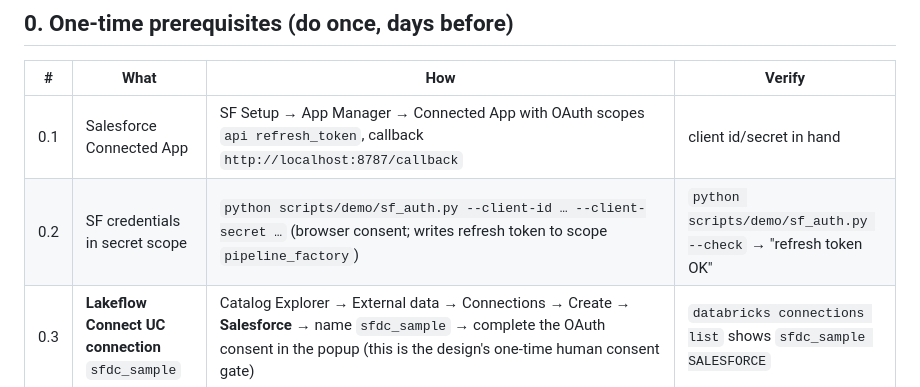
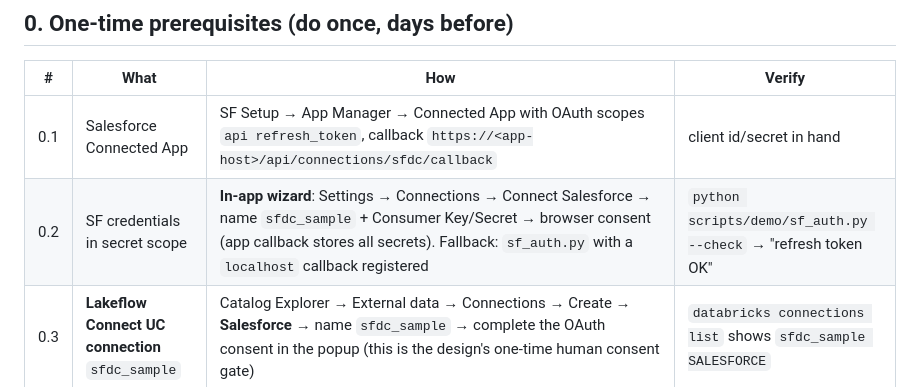
Before and after one commit to tripsankur/pipeline-factory, a Markdown page: docs/DEMO_RUNBOOK.md, the part around the change. GitHub-like rendering.

```diff
--- a/docs/DEMO_RUNBOOK.md
+++ b/docs/DEMO_RUNBOOK.md
@@ -14,8 +14,8 @@ Databricks trial workspace → GitHub.
 
 | # | What | How | Verify |
 |---|------|-----|--------|
-| 0.1 | Salesforce Connected App | SF Setup → App Manager → Connected App with OAuth scopes `api refresh_token`, callback `http://localhost:8787/callback` | client id/secret in hand |
-| 0.2 | SF credentials in secret scope | `python scripts/demo/sf_auth.py --client-id … --client-secret …` (browser consent; writes refresh token to scope `pipeline_factory`) | `python scripts/demo/sf_auth.py --check` → "refresh token OK" |
+| 0.1 | Salesforce Connected App | SF Setup → App Manager → Connected App with OAuth scopes `api refresh_token`, callback `https://<app-host>/api/connections/sfdc/callback` | client id/secret in hand |
+| 0.2 | SF credentials in secret scope | **In-app wizard**: Settings → Connections → Connect Salesforce → name `sfdc_sample` + Consumer Key/Secret → browser consent (app callback stores all secrets). Fallback: `sf_auth.py` with a `localhost` callback registered | `python scripts/demo/sf_auth.py --check` → "refresh token OK" |
 | 0.3 | **Lakeflow Connect UC connection** `sfdc_sample` | Catalog Explorer → External data → Connections → Create → **Salesforce** → name `sfdc_sample` → complete the OAuth consent in the popup (this is the design's one-time human consent gate) | `databricks connections list` shows `sfdc_sample SALESFORCE` |
 | 0.4 | Grant connection to app SP | `GRANT USE CONNECTION ON CONNECTION sfdc_sample TO ` `` `38ec922f-43ac-4263-b795-4f3c508b97f8` `` | SQL editor, runs clean |
 | 0.5 | Sync-pipeline grants to app SP | For each of the 4 `Synced table: pf_lakebase.recon.*` pipeline ids: `databricks permissions update pipelines <id> --json '{"access_control_list":[{"service_principal_name":"38ec922f-43ac-4263-b795-4f3c508b97f8","permission_level":"CAN_RUN"}]}'` | next build's workflow shows `sync_1..4` tasks |
```
Also changed, not shown: README.md (+10 -3 lines).
